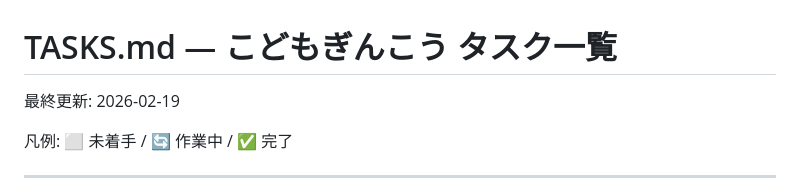
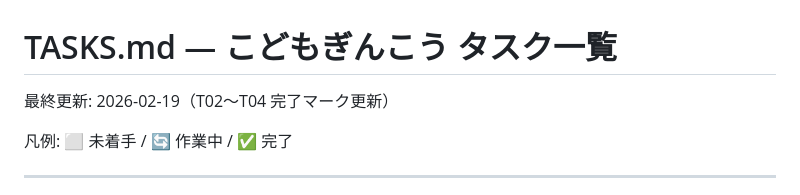
Before and after one commit to chooyan-eng/kids_bank_app, a Markdown page: docs/TASKS.md, the part around one of its changes. GitHub-like rendering.

Commit message:
Mark T02, T03, T04 as completed in TASKS.md
https://claude.ai/code/session_01D9Ri7HP4TNW8ooxdAsVvTR

```diff
--- a/docs/TASKS.md
+++ b/docs/TASKS.md
@@ -1,6 +1,6 @@
 # TASKS.md — こどもぎんこう タスク一覧
 
-最終更新: 2026-02-19
+最終更新: 2026-02-19（T02〜T04 完了マーク更新）
 
 凡例: ⬜ 未着手 / 🔄 作業中 / ✅ 完了
 
```
Also changed, not shown: other parts of docs/TASKS.md (+5 -5 lines).
